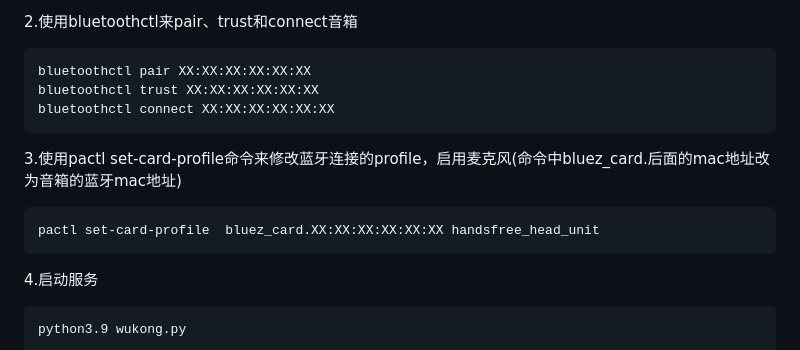
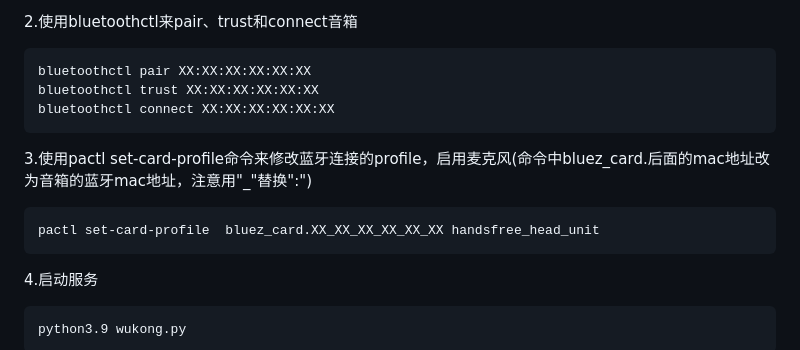
Before and after one commit to smile-wingbow/pudding-robot, a Markdown page: README.md, the part around the change. Rendered like a GitHub page.

````diff
--- a/README.md
+++ b/README.md
@@ -136,9 +136,9 @@ bluetoothctl pair XX:XX:XX:XX:XX:XX
 bluetoothctl trust XX:XX:XX:XX:XX:XX
 bluetoothctl connect XX:XX:XX:XX:XX:XX
 ```
-3.使用pactl set-card-profile命令来修改蓝牙连接的profile，启用麦克风(命令中bluez_card.后面的mac地址改为音箱的蓝牙mac地址)
+3.使用pactl set-card-profile命令来修改蓝牙连接的profile，启用麦克风(命令中bluez_card.后面的mac地址改为音箱的蓝牙mac地址，注意用"_"替换":")
 ```shell
-pactl set-card-profile  bluez_card.XX:XX:XX:XX:XX:XX handsfree_head_unit
+pactl set-card-profile  bluez_card.XX_XX_XX_XX_XX_XX handsfree_head_unit
 ```
 4.启动服务
 ```shell
````
